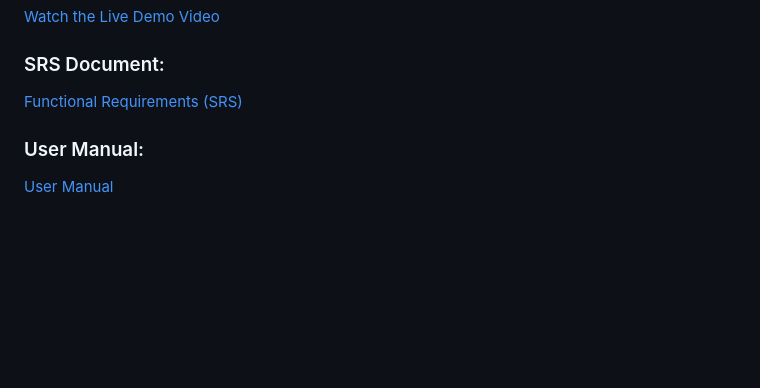
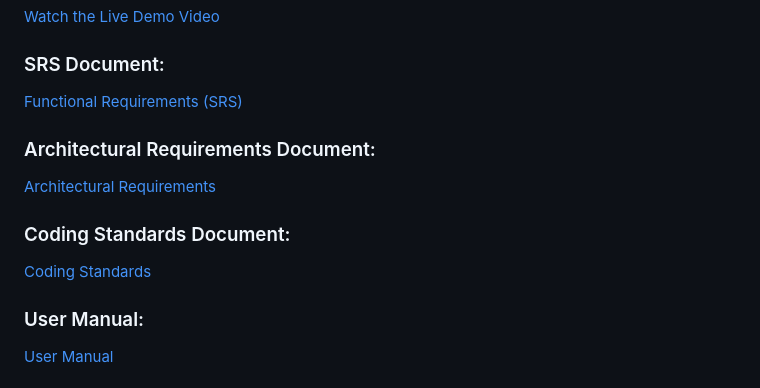
Before and after one commit to COS301-SE-2025/Taxi-Tap, a Markdown page: README.md, the part around one of its changes. Drawn GitHub-style; blank space fills up the shorter version.

```diff
--- a/README.md
+++ b/README.md
@@ -51,7 +51,13 @@ The system connects passengers and taxi operators through a location-aware mobil
 [Watch the Live Demo Video](https://drive.google.com/file/d/11mDZAy1Mt7-55KsPhjvOCNG1LzdTNvwG/view?usp=sharing)
 
 ### SRS Document:
-[Functional Requirements (SRS)](docs/SRS.pdf)
+[Functional Requirements (SRS)](docs/SRS%20%Demo%2.pdf)
+
+### Architectural Requirements Document:
+[Architectural Requirements](docs/Architectural%20Requirements.pdf)
+
+### Coding Standards Document:
+[Coding Standards](docs/Coding%20Standards.pdf)
 
 ### User Manual:
 [User Manual](docs/Taxi%20Tap%20User%20Manual.pdf)
```
Also changed, not shown: other parts of README.md (+2 -2 lines).
